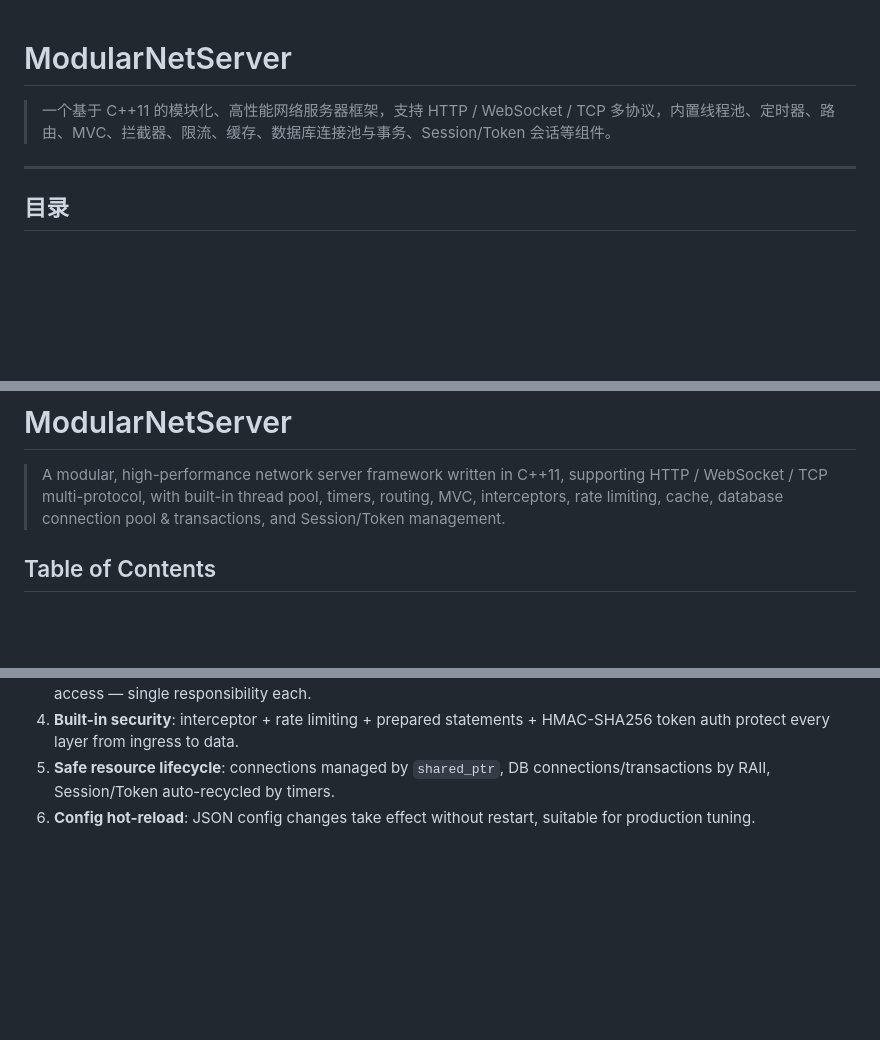
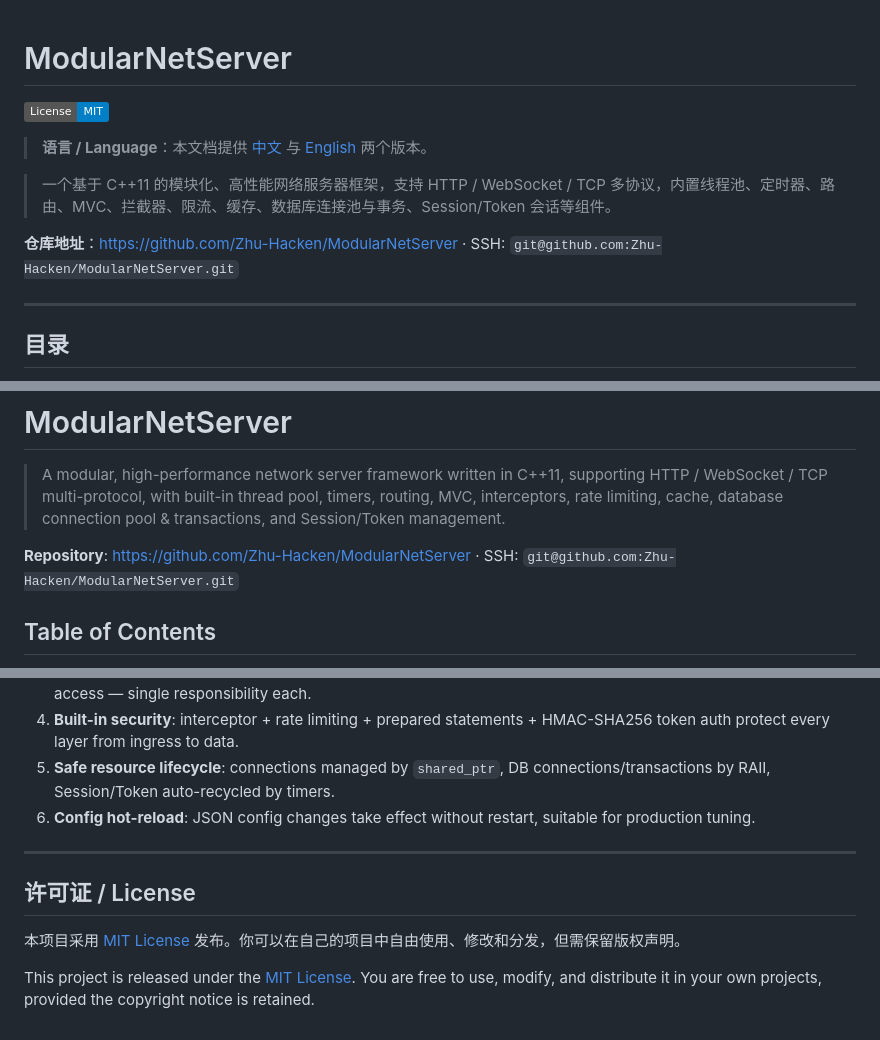
Before and after one commit to Zhu-Hacken/ModularNetServer, a Markdown page: README.md, 3 parts joined by grey strips. Drawn GitHub-style; badges without logos; blank space fills up the shorter version.

Commit message:
Update README with license badge and repository info
Added license badge and repository link to README.

```diff
--- a/README.md
+++ b/README.md
@@ -1,6 +1,12 @@
 # ModularNetServer
 
+[![License: MIT](https://img.shields.io/badge/License-MIT-blue.svg)](LICENSE)
+
+> **语言 / Language**：本文档提供 [中文](#项目简介) 与 [English](#introduction) 两个版本。
+
 > 一个基于 C++11 的模块化、高性能网络服务器框架，支持 HTTP / WebSocket / TCP 多协议，内置线程池、定时器、路由、MVC、拦截器、限流、缓存、数据库连接池与事务、Session/Token 会话等组件。
+
+**仓库地址**：[https://github.com/Zhu-Hacken/ModularNetServer](https://github.com/Zhu-Hacken/ModularNetServer) · SSH: `git@github.com:Zhu-Hacken/ModularNetServer.git`
 
 ---
 
@@ -300,6 +306,8 @@ make -j$(nproc)
 
 > A modular, high-performance network server framework written in C++11, supporting HTTP / WebSocket / TCP multi-protocol, with built-in thread pool, timers, routing, MVC, interceptors, rate limiting, cache, database connection pool & transactions, and Session/Token management.
 
+**Repository**: [https://github.com/Zhu-Hacken/ModularNetServer](https://github.com/Zhu-Hacken/ModularNetServer) · SSH: `git@github.com:Zhu-Hacken/ModularNetServer.git`
+
 ## Table of Contents
 
 - [Introduction](#introduction)
@@ -589,3 +597,11 @@ Example:
 4. **Built-in security**: interceptor + rate limiting + prepared statements + HMAC-SHA256 token auth protect every layer from ingress to data.
 5. **Safe resource lifecycle**: connections managed by `shared_ptr`, DB connections/transactions by RAII, Session/Token auto-recycled by timers.
 6. **Config hot-reload**: JSON config changes take effect without restart, suitable for production tuning.
+
+---
+
+## 许可证 / License
+
+本项目采用 [MIT License](LICENSE) 发布。你可以在自己的项目中自由使用、修改和分发，但需保留版权声明。
+
+This project is released under the [MIT License](LICENSE). You are free to use, modify, and distribute it in your own projects, provided the copyright notice is retained.
```
